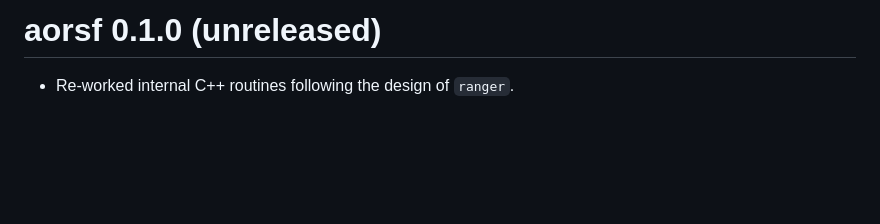
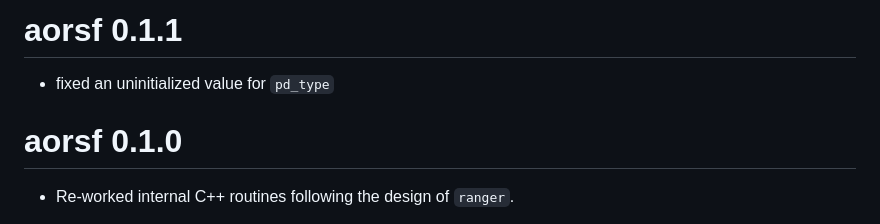
Before and after one commit to ropensci/aorsf, a Markdown page: NEWS.md, the part around the change. Rendered like a GitHub page; blank space fills up the shorter version.

Commit message:
update news

```diff
--- a/NEWS.md
+++ b/NEWS.md
@@ -1,4 +1,8 @@
-# aorsf 0.1.0 (unreleased)
+# aorsf 0.1.1
+
+* fixed an uninitialized value for `pd_type`
+
+# aorsf 0.1.0
 
 * Re-worked internal C++ routines following the design of `ranger`.
 
```
